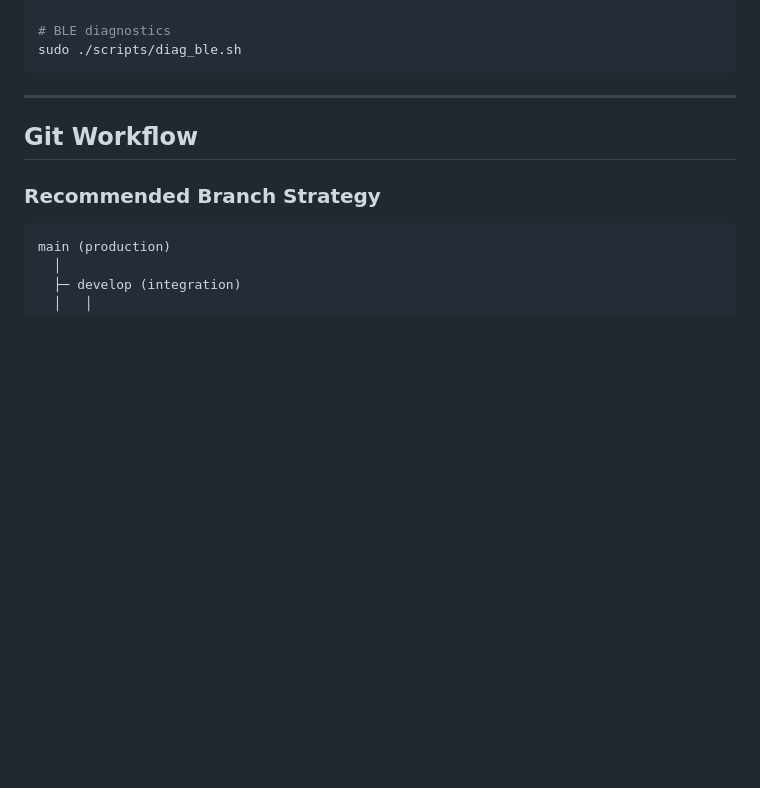
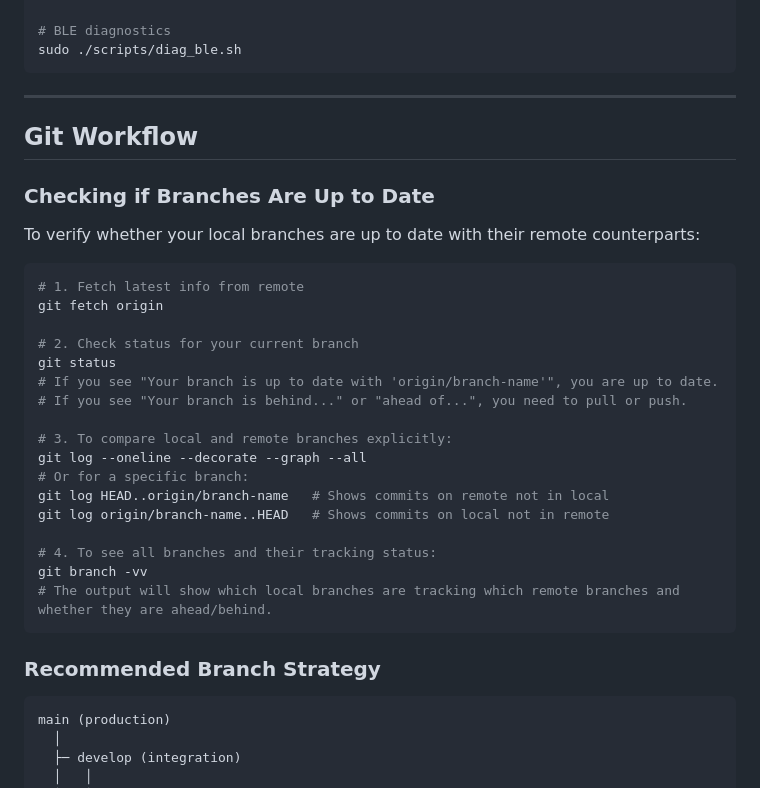
Before and after one commit to meibye/ipr-keyboard, a Markdown page: DEVELOPMENT_WORKFLOW.md, the part around the change. Drawn GitHub-style; blank space fills up the shorter version.

Commit message:
Enhance documentation: Add instructions for checking if branches are up to date

````diff
--- a/DEVELOPMENT_WORKFLOW.md
+++ b/DEVELOPMENT_WORKFLOW.md
@@ -482,6 +482,30 @@ sudo ./scripts/diag_ble.sh
 
 ## Git Workflow
 
+### Checking if Branches Are Up to Date
+
+To verify whether your local branches are up to date with their remote counterparts:
+
+```bash
+# 1. Fetch latest info from remote
+git fetch origin
+
+# 2. Check status for your current branch
+git status
+# If you see "Your branch is up to date with 'origin/branch-name'", you are up to date.
+# If you see "Your branch is behind..." or "ahead of...", you need to pull or push.
+
+# 3. To compare local and remote branches explicitly:
+git log --oneline --decorate --graph --all
+# Or for a specific branch:
+git log HEAD..origin/branch-name   # Shows commits on remote not in local
+git log origin/branch-name..HEAD   # Shows commits on local not in remote
+
+# 4. To see all branches and their tracking status:
+git branch -vv
+# The output will show which local branches are tracking which remote branches and whether they are ahead/behind.
+```
+
 ### Recommended Branch Strategy
 
 ```
````
